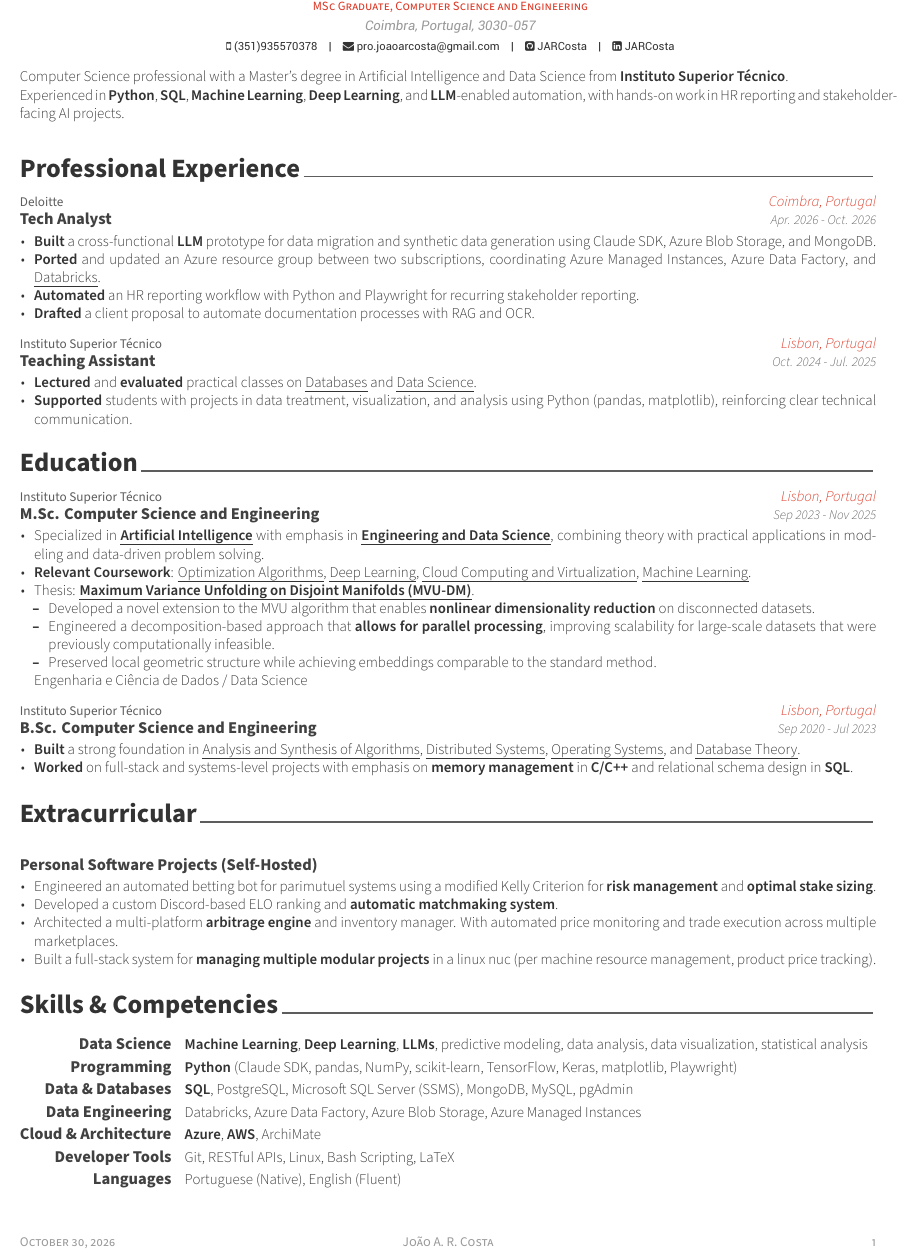
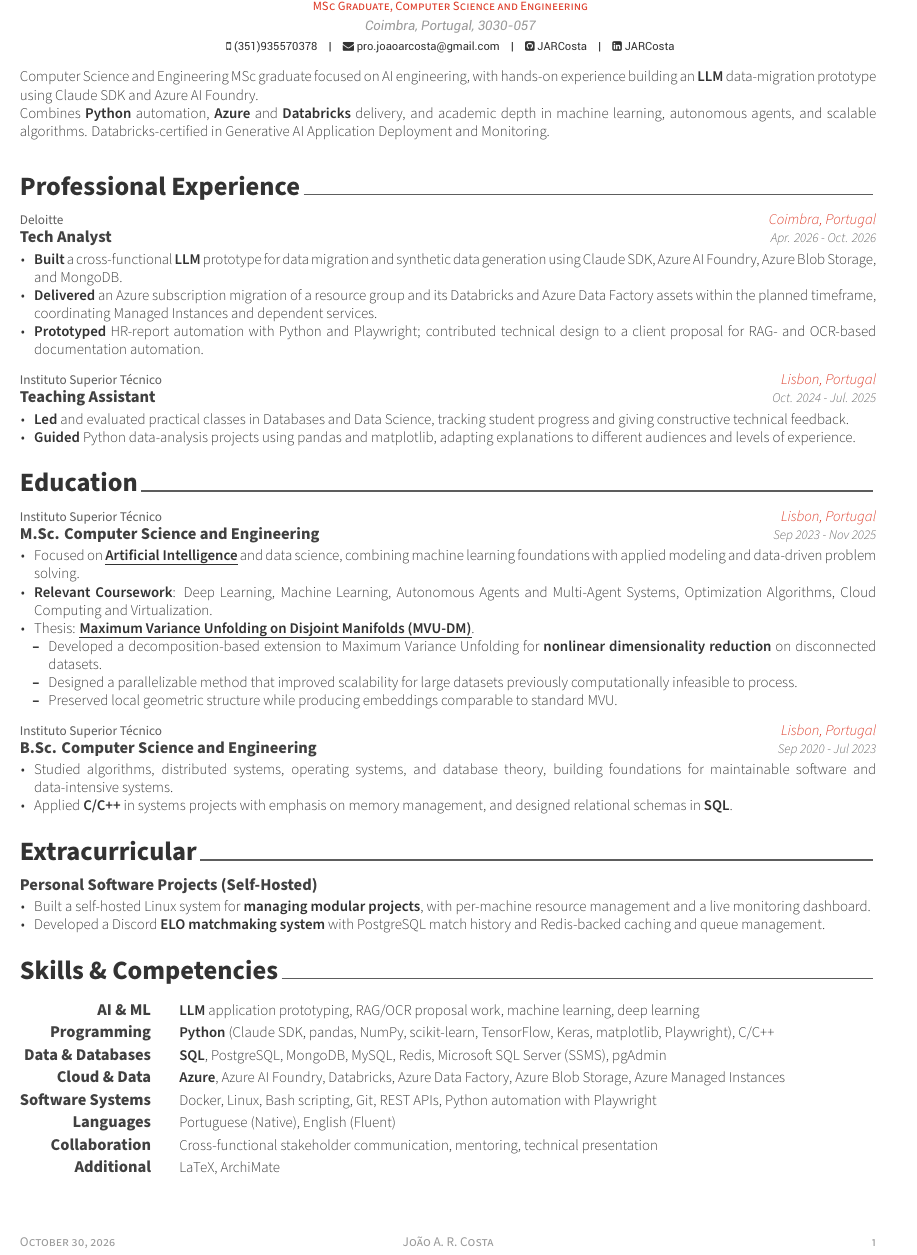
Before and after one commit to JARCosta/cv, a LaTeX CV (mit_becl/JoaoRoqueCosta.tex, which reads mit_becl/awesome-cv.cls, mit_becl/resume/0.summary.tex, mit_becl/resume/1.experience.tex): part of the page, cut so that both start at the same text. Compiled offline with XeLaTeX.

Commit message:
Update CV: enhance summary, professional experience, education, and skills sections for clarity and relevance; reduce hyphenation in CV text

```diff
--- a/mit_becl/awesome-cv.cls
+++ b/mit_becl/awesome-cv.cls
@@ -90,6 +90,12 @@
   pdfsubject={},
   pdfkeywords={}
 }
+
+% Reduce discretionary hyphenation and give TeX a little more room before it
+% resorts to poor breaks in dense CV text.
+\hyphenpenalty=10000
+\exhyphenpenalty=10000
+\emergencystretch=2em
 
 
 %-------------------------------------------------------------------------------
@@ -535,8 +541,8 @@
 }
 % Define an entry of cv information
 % Usage: \cventry{<position>}{<title>}{<location>}{<date>}{<description>}{<hidden-description>}
-\long\def\cventry#1#2#3#4#5#6{%
-  \entrypositionstyle{#1} \hfill \entrylocationstyle{#3} \\
+\long\def\cventry#1#2#3#4#5#6{
+  \ifempty{#1#3}{}{\entrypositionstyle{#1} \hfill \entrylocationstyle{#3} \\}
   \entrytitlestyle{#2} \hfill \entrydatestyle{#4} \\
   \vspace{\acvEntryTopSkip}
   \descriptionstyle{#5}
--- a/mit_becl/resume/0.summary.tex
+++ b/mit_becl/resume/0.summary.tex
@@ -10,6 +10,6 @@
 \begin{cvparagraph}
 
 %---------------------------------------------------------
-Computer Science professional with a Master's degree in Artificial Intelligence and Data Science from \textbf{Instituto Superior Técnico}. \\
-Experienced in \textbf{Python}, \textbf{SQL}, \textbf{Machine Learning}, \textbf{Deep Learning}, and \textbf{LLM}-enabled automation, with hands-on work in HR reporting and stakeholder-facing AI projects.
+Computer Science and Engineering MSc graduate focused on AI engineering, with hands-on experience building an \textbf{LLM} data-migration prototype using Claude SDK and Azure AI Foundry. \\
+Combines \textbf{Python} automation, \textbf{Azure} and \textbf{Databricks} delivery, and academic depth in machine learning, autonomous agents, and scalable algorithms. Databricks-certified in Generative AI Application Deployment and Monitoring.
 \end{cvparagraph}
--- a/mit_becl/resume/1.experience.tex
+++ b/mit_becl/resume/1.experience.tex
@@ -17,10 +17,9 @@
   {Apr. 2026 - Oct. 2026} % Date(s)
   {
     \begin{cvitems} % Description(s) of tasks/responsibilities
-      \item {\textbf{Built} a cross-functional \textbf{LLM} prototype for data migration and synthetic data generation using Claude SDK, Azure Blob Storage, and MongoDB.}
-      \item {\textbf{Ported} and updated an Azure resource group between two subscriptions, coordinating Azure Managed Instances, Azure Data Factory, and \cvref{https://credentials.databricks.com/254cf778-e2d2-4dd6-a49c-11195d95cfbf}{Databricks}.}
-      \item {\textbf{Automated} an HR reporting workflow with Python and Playwright for recurring stakeholder reporting.}
-      \item {\textbf{Drafted} a client proposal to automate documentation processes with RAG and OCR.}
+      \item {\textbf{Built} a cross-functional \textbf{LLM} prototype for data migration and synthetic data generation using Claude SDK, Azure AI Foundry, Azure Blob Storage, and MongoDB.}
+      \item {\textbf{Delivered} an Azure subscription migration of a resource group and its Databricks and Azure Data Factory assets within the planned timeframe, coordinating Managed Instances and dependent services.}
+      \item {\textbf{Prototyped} HR-report automation with Python and Playwright; contributed technical design to a client proposal for RAG- and OCR-based documentation automation.}
     \end{cvitems}
   }
   {
@@ -65,8 +64,8 @@
   {Oct. 2024 - Jul. 2025} % Date(s)
   {
     \begin{cvitems} % Description(s) of tasks/responsibilities
-      \item {\textbf{Lectured} and \textbf{evaluated} practical classes on \cvref{https://fenix.tecnico.ulisboa.pt/disciplinas/BD256/2024-2025/2-semestre}{Databases} and \cvref{https://fenix.tecnico.ulisboa.pt/disciplinas/CDadosi211/2024-2025/1-semestre}{Data Science}.}
-      \item {\textbf{Supported} students with projects in data treatment, visualization, and analysis using Python (pandas, matplotlib), reinforcing clear technical communication.}
+      \item {\textbf{Led} and evaluated practical classes in Databases and Data Science, tracking student progress and giving constructive technical feedback.}
+      \item {\textbf{Guided} Python data-analysis projects using pandas and matplotlib, adapting explanations to different audiences and levels of experience.}
     \end{cvitems}
   }
   {
@@ -90,6 +89,10 @@
     - Classroom management and assessment.
     - Practical Python-based data analysis support.
 
+    URLs:
+    Databases course: https://fenix.tecnico.ulisboa.pt/disciplinas/BD256/2024-2025/2-semestre
+    Data Science course: https://fenix.tecnico.ulisboa.pt/disciplinas/CDadosi211/2024-2025/1-semestre
+
     End of source notes.
   }
 \end{cventries}
--- a/mit_becl/resume/2.education.tex
+++ b/mit_becl/resume/2.education.tex
@@ -15,16 +15,15 @@
     {Sep 2023 - Nov 2025} % Date(s)
     {
       \begin{cvitems}
-        \item {Specialized in \cvref{https://fenix.tecnico.ulisboa.pt/cursos/meic-t/curriculo?year=3380143556919297\#:~:text=168.0-,Inteligência Artificial\&text=168.0-,Artificial Intelligence}{\textbf{Artificial Intelligence}} with emphasis in \cvref{https://fenix.tecnico.ulisboa.pt/cursos/meic-t/curriculo?year=3380143556919297\#:~:text=Engenharia e Ciência de Dados\&text=Engineering and Data Science}{\textbf{Engineering and Data Science}}, combining theory with practical applications in modeling and data-driven problem solving.}
-        \item {\textbf{Relevant Coursework}: \cvref{https://fenix.tecnico.ulisboa.pt/disciplinas/OA22/2024-2025/1-semestre}{Optimization Algorithms}, \cvref{https://fenix.tecnico.ulisboa.pt/disciplinas/AP-Dei/2023-2024/1-semestre}{Deep Learning}, \cvref{https://fenix.tecnico.ulisboa.pt/disciplinas/AVExe23/2023-2024/2-semestre}{Cloud Computing and Virtualization}, \cvref{https://fenix.tecnico.ulisboa.pt/disciplinas/AAut11/2024-2025/1-semestre}{Machine Learning}.}
+        \item {Focused on \cvref{https://fenix.tecnico.ulisboa.pt/cursos/meic-t/curriculo?year=3380143556919297\#:~:text=168.0-,Inteligência Artificial\&text=168.0-,Artificial Intelligence}{\textbf{Artificial Intelligence}} and data science, combining machine learning foundations with applied modeling and data-driven problem solving.}
+        \item {\textbf{Relevant Coursework}: Deep Learning, Machine Learning, Autonomous Agents and Multi-Agent Systems, Optimization Algorithms, Cloud Computing and Virtualization.}
         \item {Thesis: \cvref{https://fenix.tecnico.ulisboa.pt/cursos/meic-t/dissertacao/846778572214917}{\textbf{Maximum Variance Unfolding on Disjoint Manifolds (MVU-DM)}}.
           \begin{cvitems}
-            \item {Developed a novel extension to the MVU algorithm that enables \textbf{nonlinear dimensionality reduction} on disconnected datasets.}
-            \item {Engineered a decomposition-based approach that \textbf{allows for parallel processing}, improving scalability for large-scale datasets that were previously computationally infeasible.}
-            \item {Preserved local geometric structure while achieving embeddings comparable to the standard method.}
+            \item {Developed a decomposition-based extension to Maximum Variance Unfolding for \textbf{nonlinear dimensionality reduction} on disconnected datasets.}
+            \item {Designed a parallelizable method that improved scalability for large datasets previously computationally infeasible to process.}
+            \item {Preserved local geometric structure while producing embeddings comparable to standard MVU.}
           \end{cvitems}
         }
-        \href{https://fenix.tecnico.ulisboa.pt/cursos/meic-t/curriculo?year=3380143556919297\#:~:text=Engenharia\%20e\%20Ci\%C3\%AAncia\%20de\%20Dados\&text=Data\%20Science}{Engenharia e Ciência de Dados / Data Science}
       \end{cvitems}
     }
     {
@@ -64,6 +63,19 @@
       - Working with large datasets and analysis tools.
       - Developing and evaluating machine learning models.
 
+      URLs:
+      Thesis: https://fenix.tecnico.ulisboa.pt/cursos/meic-t/dissertacao/846778572214917
+
+      AI group: https://fenix.tecnico.ulisboa.pt/cursos/meic-t/curriculo?year=3380143556919297\#:~:text=168.0-,Inteligência Artificial\&text=168.0-,Artificial Intelligence
+      DS group: https://fenix.tecnico.ulisboa.pt/cursos/meic-t/curriculo?year=3380143556919297\#:~:text=Engenharia e Ciência de Dados\&text=Engineering and Data Science
+
+      Optimization Algorithms course: https://fenix.tecnico.ulisboa.pt/disciplinas/OA22/2024-2025/1-semestre
+      Machine Learning course: https://fenix.tecnico.ulisboa.pt/disciplinas/AAut11/2024-2025/1-semestre
+      Deep Learning course: https://fenix.tecnico.ulisboa.pt/disciplinas/AP-Dei/2023-2024/1-semestre
+      Autonomous Agents and Multi-Agent Systems course: https://fenix.tecnico.ulisboa.pt/disciplinas/AASMA3/2023-2024/2-semestre
+      Planning, Learning and Intelligent Decision Making course: https://fenix.tecnico.ulisboa.pt/disciplinas/ADI3/2023-2024/2-semestre
+      Cloud Computing and Virtualization course: https://fenix.tecnico.ulisboa.pt/disciplinas/AVExe23/2023-2024/2-semestre
+
       End of source notes.
     }
 %---------------------------------------------------------
@@ -74,8 +86,8 @@
     {Sep 2020 - Jul 2023} % Date(s)
     {
       \begin{cvitems}
-        \item {\textbf{Built} a strong foundation in \cvref{https://fenix.tecnico.ulisboa.pt/disciplinas/ASA2/2021-2022/1-semestre}{Analysis and Synthesis of Algorithms}, \cvref{https://fenix.tecnico.ulisboa.pt/disciplinas/SDis/2022-2023/2-semestre}{Distributed Systems}, \cvref{https://fenix.tecnico.ulisboa.pt/disciplinas/SO2/2021-2022/1-semestre}{Operating Systems}, and \cvref{https://fenix.tecnico.ulisboa.pt/disciplinas/BD2/2021-2022/2-semestre}{Database Theory}.}
-        \item {\textbf{Worked} on full-stack and systems-level projects with emphasis on \textbf{memory management} in \textbf{C/C++} and relational schema design in \textbf{SQL}.}
+        \item {Studied algorithms, distributed systems, operating systems, and database theory, building foundations for maintainable software and data-intensive systems.}
+        \item {Applied \textbf{C/C++} in systems projects with emphasis on memory management, and designed relational schemas in \textbf{SQL}.}
       \end{cvitems}
     }
     {
@@ -107,6 +119,12 @@
       - Collaboration on complex technical projects.
       - Persistence in problem-solving.
 
+      URLs:
+      Analysis and Synthesis of Algorithms course: https://fenix.tecnico.ulisboa.pt/disciplinas/ASA2/2021-2022/1-semestre
+      Dystributed Systems course: https://fenix.tecnico.ulisboa.pt/disciplinas/SDis/2022-2023/2-semestre
+      Operating Systems course: https://fenix.tecnico.ulisboa.pt/disciplinas/SO2/2021-2022/1-semestre
+      Databases course: https://fenix.tecnico.ulisboa.pt/disciplinas/BD2/2021-2022/2-semestre
+
       End of source notes.
     }
 %---------------------------------------------------------
--- a/mit_becl/resume/3.extracurricular.tex
+++ b/mit_becl/resume/3.extracurricular.tex
@@ -16,13 +16,64 @@
     {} % Date(s)
     {
       \begin{cvitems} % Description(s) of experience/contributions/knowledge
-        \item {Engineered an automated betting bot for parimutuel systems using a modified Kelly Criterion for \textbf{risk management} and \textbf{optimal stake sizing}.}
-        \item {Developed a custom Discord-based ELO ranking and \textbf{automatic matchmaking system}.}
-        \item {Architected a multi-platform \textbf{arbitrage engine} and inventory manager. With automated price monitoring and trade execution across multiple marketplaces.}
-        \item {Built a full-stack system for \textbf{managing multiple modular projects} in a linux nuc (per machine resource management, product price tracking).}
+        \item {Built a self-hosted Linux system for \textbf{managing modular projects}, with per-machine resource management and a live monitoring dashboard.}
+        \item {Developed a Discord \textbf{ELO matchmaking system} with PostgreSQL match history and Redis-backed caching and queue management.}
       \end{cvitems}
     }
-    {}
+    {
+    Source notes, not rendered in the PDF.
+
+    Context:
+    - Personal software projects, self-hosted.
+
+    Key outcomes:
+      Autolab:
+        Autolab is a self-hosted system for managing multiple modular projects in a Linux NUC.
+        It includes per machine resource management, product price tracking, and a virtual dashboard for on-the-fly monitoring.
+
+        Discord ELO Matchmaking:
+          Developed a custom Discord-based ELO ranking and automatic matchmaking system.
+          The users can invite the bot to the server, start and add the participating users to the matchmaking queue, and the bot will automatically match users based on their ELO rating.
+          The ELO and match history are stored in a PostgreSQL database, and the bot uses Redis for caching and queue management.
+
+        StreamElements Viewer and Bettor:
+          Developed an automated betting bot for parimutuel systems with risk management and optimal stake sizing.
+          The bot uses a modified Kelly Criterion to determine the optimal stake size for each bet, and it can place bets on multiple platforms simultaneously.
+          The bot also includes a viewer that displays the current odds, the user's balance, and the user's betting history.
+
+        Arbitrage Engine:
+          Built a multi-platform arbitrage engine and inventory manager with automated price monitoring and trade execution across multiple marketplaces.
+          The engine monitors the prices of products across multiple marketplaces, and when it detects a price discrepancy, it automatically executes trades to take advantage of the arbitrage opportunity.
+          The inventory manager keeps track of the user's inventory across all marketplaces, and it can automatically restock products when they are sold out.
+
+        Wallapop Price Tracker:
+          Developed a price tracker for Wallapop, a Spanish online marketplace.
+          The user can define a desired basket of products, and the tracker will monitor the prices of those products and notify the user when the total price of the basket drops below a certain threshold, or is substantially discounted.
+          The tracker also includes a web interface that displays the current prices, the user's watchlist, and the user's price history.
+
+        Continente Price Tracker (Under development):
+          Developed a price tracker for Continente, a Portuguese supermarket chain.
+          The user can define a desired basket of products, and the tracker will monitor the prices of those products and notify the user when the total price of the basket drops below a certain threshold, or is substantially discounted.
+          The tracker also includes a web interface that displays the current prices, the user's watchlist, and the user's price history.
+
+        Sofascore Calendar Sync(Under development):
+          Developed a calendar sync tool for Sofascore, a sports live score website.
+          The user can select their favorite teams and leagues, and the tool will automatically sync the match schedule to the user's Google Calendar.
+          The tool also includes a web interface that displays the current schedule, the user's favorite teams, and the user's calendar events.
+
+    Stack and tools:
+    - Python, PostgreSQL, Redis, Docker, Linux, Discord API, Selenium, BeautifulSoup.
+
+    Skills and signals:
+    - Full-stack development, system architecture, automation, data scraping, and API integration.
+    - Risk management and optimal stake sizing in betting systems.
+    - Multi-platform development and integration with APIs.
+    - Resource management and optimization in a Linux environment.
+
+
+    End of source notes.
+
+    }
 %---------------------------------------------------------
   % \cventry
   %   {Communication Fellow} % Affiliation/role
--- a/mit_becl/resume/5.skills.tex
+++ b/mit_becl/resume/5.skills.tex
@@ -2,30 +2,34 @@
 
 \begin{cvskills}
   \cvskill
-    {Data Science}
-    {\textbf{Machine Learning}, \textbf{Deep Learning}, \textbf{LLMs}, predictive modeling, data analysis, data visualization, statistical analysis}
+    {AI \& ML}
+    {\textbf{LLM} application prototyping, RAG/OCR proposal work, machine learning, deep learning}
 
   \cvskill
     {Programming}
-    {\textbf{Python} (Claude SDK, pandas, NumPy, scikit-learn, TensorFlow, Keras, matplotlib, Playwright)}
+    {\textbf{Python} (Claude SDK, pandas, NumPy, scikit-learn, TensorFlow, Keras, matplotlib, Playwright), C/C++}
 
   \cvskill
     {Data \& Databases}
-    {\textbf{SQL}, PostgreSQL, Microsoft SQL Server (SSMS), MongoDB, MySQL, pgAdmin}
+    {\textbf{SQL}, PostgreSQL, MongoDB, MySQL, Redis, Microsoft SQL Server (SSMS), pgAdmin}
 
   \cvskill
-    {Data Engineering}
-    {Databricks, Azure Data Factory, Azure Blob Storage, Azure Managed Instances}
+    {Cloud \& Data}
+    {\textbf{Azure}, Azure AI Foundry, Databricks, Azure Data Factory, Azure Blob Storage, Azure Managed Instances}
 
   \cvskill
-    {Cloud \& Architecture}
-    {\textbf{Azure}, \textbf{AWS}, ArchiMate}
-
-  \cvskill
-    {Developer Tools}
-    {Git, RESTful APIs, Linux, Bash Scripting, LaTeX}
+    {Software Systems}
+    {Docker, Linux, Bash scripting, Git, REST APIs, Python automation with Playwright}
 
   \cvskill
     {Languages}
     {Portuguese (Native), English (Fluent)}
+
+  \cvskill
+    {Collaboration}
+    {Cross-functional stakeholder communication, mentoring, technical presentation}
+
+  \cvskill
+    {Additional}
+    {LaTeX, ArchiMate}
 \end{cvskills}
```
Also changed, not shown: mit_becl/out/JoaoRoqueCosta.pdf.
